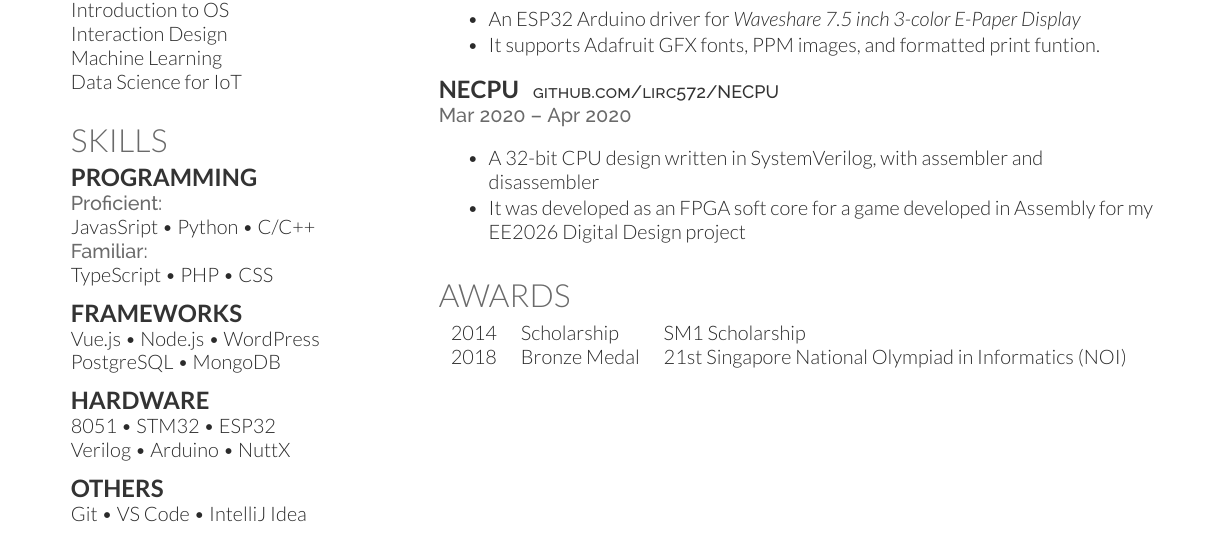
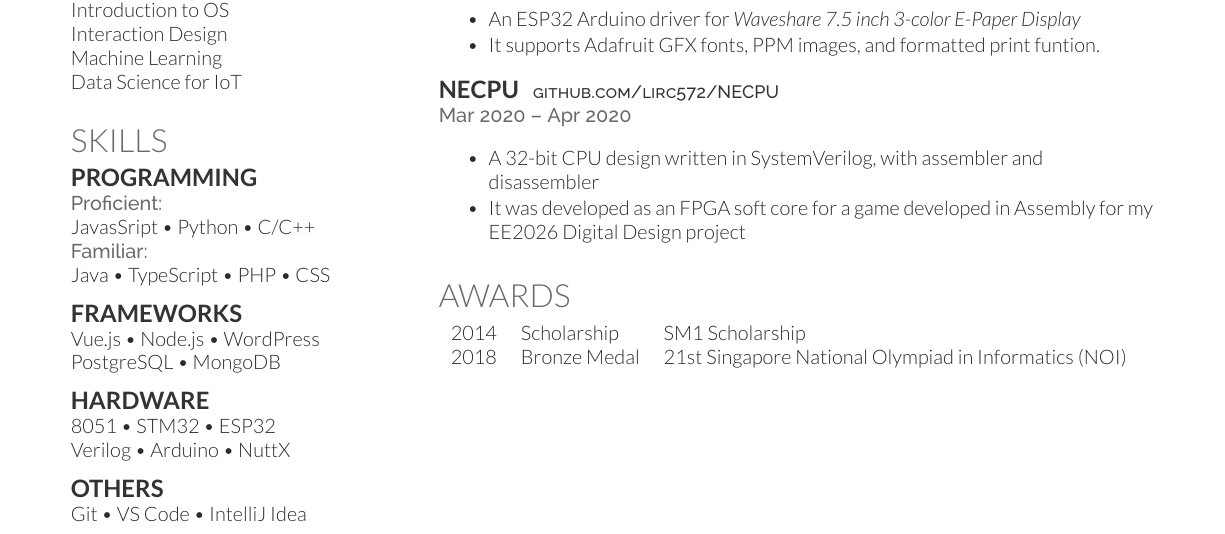
Before and after one commit to lirc572/resume, a LaTeX CV (resume.tex): part of the page, cut so that both start at the same text. Compiled offline with XeLaTeX.

Commit message:
update skills

```diff
--- a/resume.tex
+++ b/resume.tex
@@ -103,7 +103,7 @@ Data Science for IoT \\
 \location{Proficient:}
 JavasSript \textbullet{} Python \textbullet{} C/C++ \\
 \location{Familiar:}
-TypeScript \textbullet{} PHP \textbullet{} CSS \\
+Java \textbullet{} TypeScript \textbullet{} PHP \textbullet{} CSS \\
 \sectionsep
 
 \subsection{Frameworks}
```
